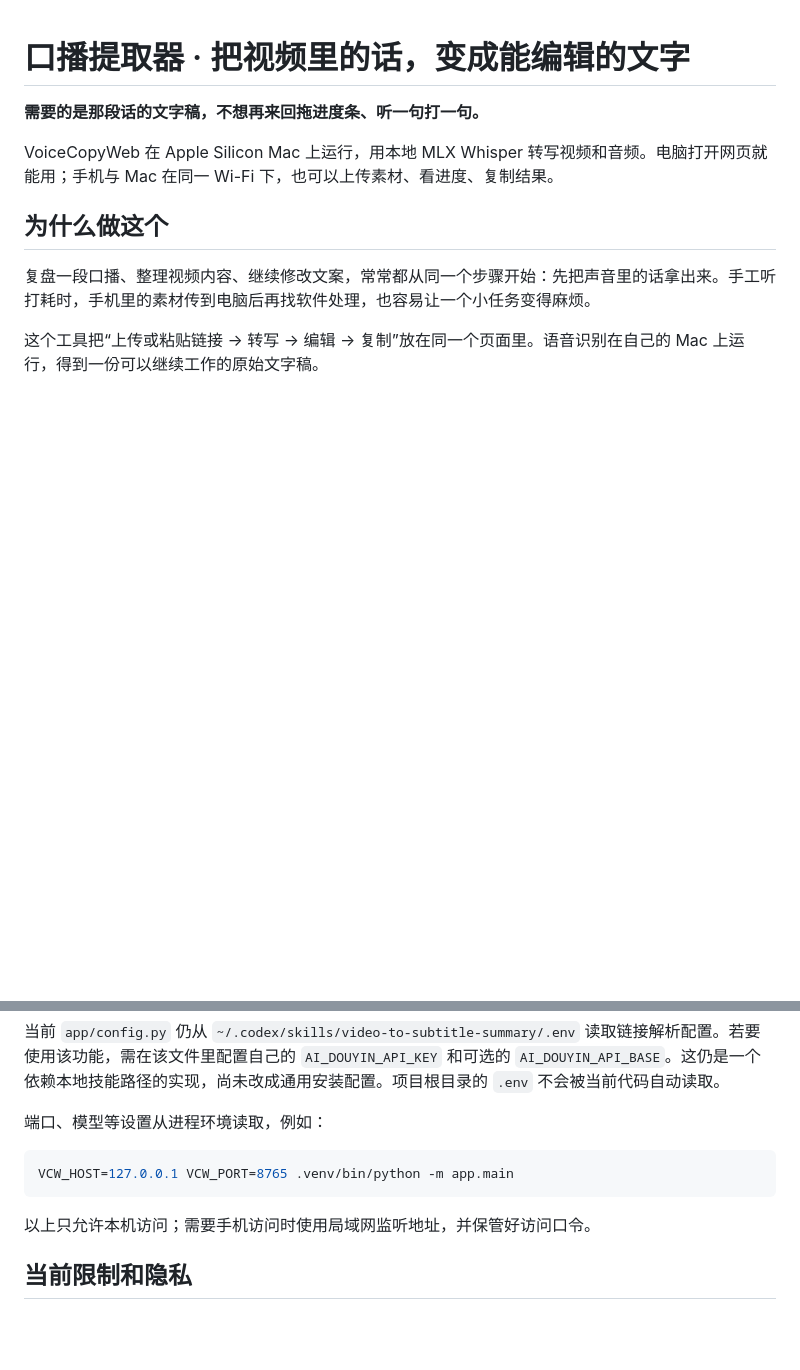
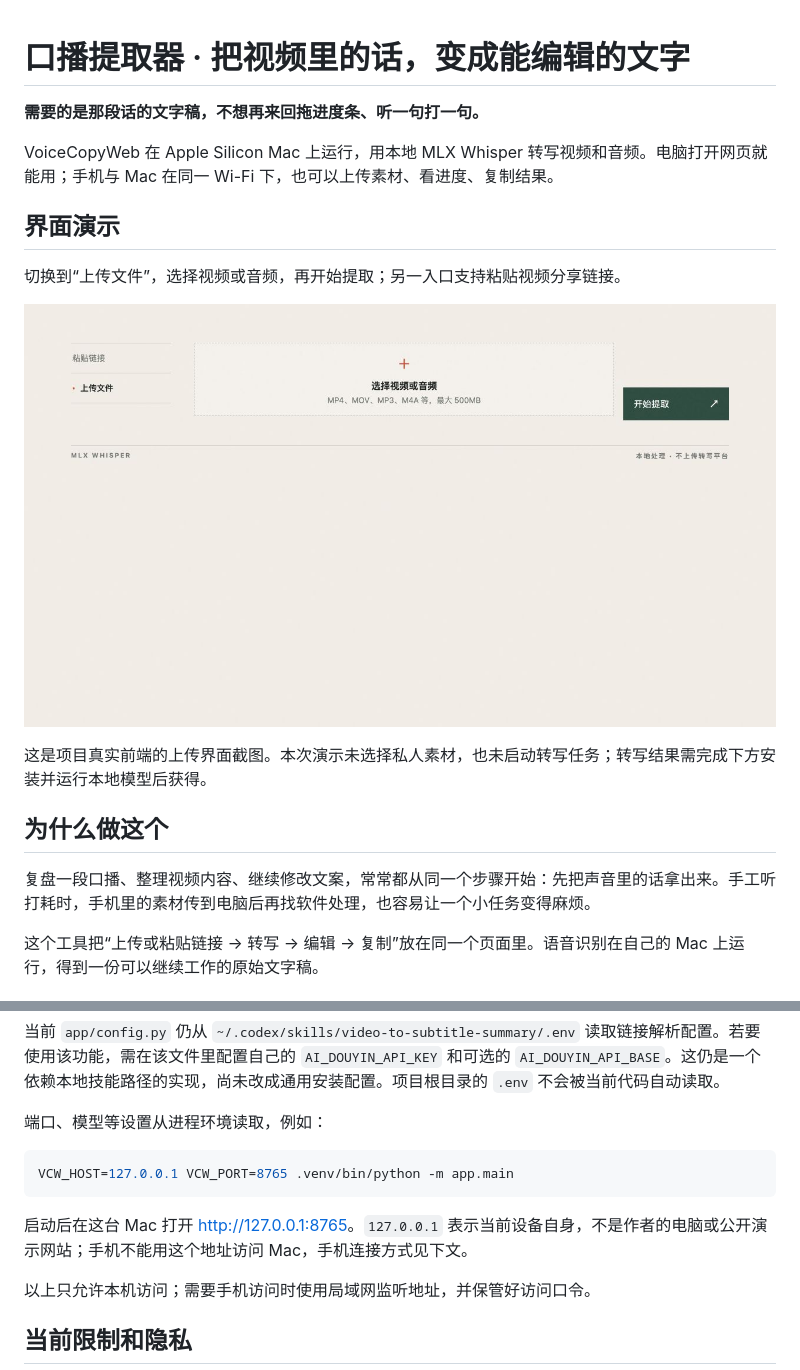
Before and after one commit to shane-lin67/voicecopyweb, a Markdown page: README.md, 2 parts joined by grey strips. Rendered like a GitHub page; pictures changed too: docs/images/upload.jpg (added); blank space fills up the shorter version.

Commit message:
docs: add real interface screenshots and clarify local URLs

````diff
--- a/README.md
+++ b/README.md
@@ -3,6 +3,14 @@
 **需要的是那段话的文字稿，不想再来回拖进度条、听一句打一句。**
 
 VoiceCopyWeb 在 Apple Silicon Mac 上运行，用本地 MLX Whisper 转写视频和音频。电脑打开网页就能用；手机与 Mac 在同一 Wi-Fi 下，也可以上传素材、看进度、复制结果。
+
+## 界面演示
+
+切换到“上传文件”，选择视频或音频，再开始提取；另一入口支持粘贴视频分享链接。
+
+![口播提取器：本地视频或音频上传入口](docs/images/upload.jpg)
+
+这是项目真实前端的上传界面截图。本次演示未选择私人素材，也未启动转写任务；转写结果需完成下方安装并运行本地模型后获得。
 
 ## 为什么做这个
 
@@ -53,6 +61,8 @@ python -m app.main
 VCW_HOST=127.0.0.1 VCW_PORT=8765 .venv/bin/python -m app.main
 ```
 
+启动后在这台 Mac 打开 <http://127.0.0.1:8765>。`127.0.0.1` 表示当前设备自身，不是作者的电脑或公开演示网站；手机不能用这个地址访问 Mac，手机连接方式见下文。
+
 以上只允许本机访问；需要手机访问时使用局域网监听地址，并保管好访问口令。
 
 ## 当前限制和隐私
````
